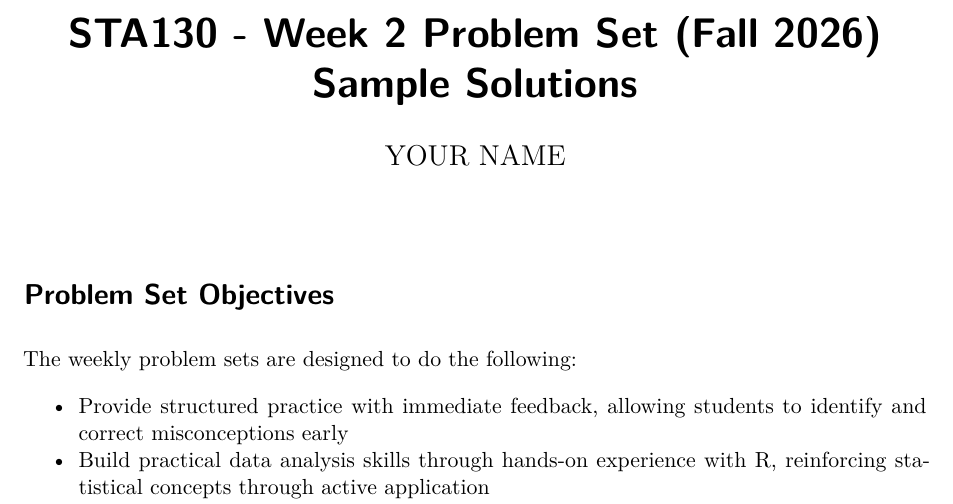
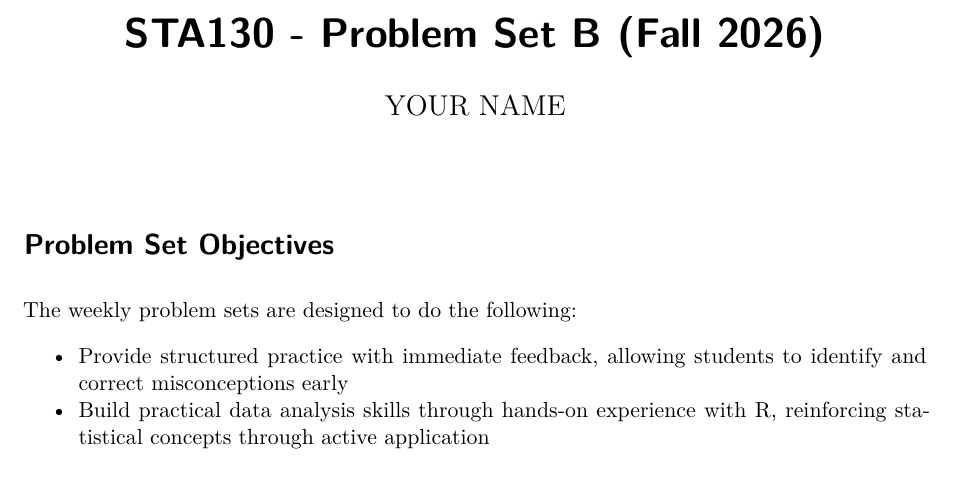
Before and after one commit to skyepaphora/STA130-FA26, a Quarto document (Problemsets/Problemset_B/week2-problemset-F26.qmd): part of page 1 of 9, cut so that both start at the same text. Rendered offline with R 4.5, knitr and Pandoc in place of Quarto, then LaTeX, with nearby package versions; some code elsewhere in the file could not run offline.

Commit message:
change name of problem set

```diff
--- a/Problemsets/Problemset_B/week2-problemset-F26.qmd
+++ b/Problemsets/Problemset_B/week2-problemset-F26.qmd
@@ -1,5 +1,5 @@
 ---
-title: "STA130 - Week 2 Problem Set (Fall 2026) Sample Solutions"
+title: "STA130 - Problem Set B (Fall 2026)"
 author: "YOUR NAME"
 format: pdf
 ---
```
Also changed, not shown: 1 other file.
